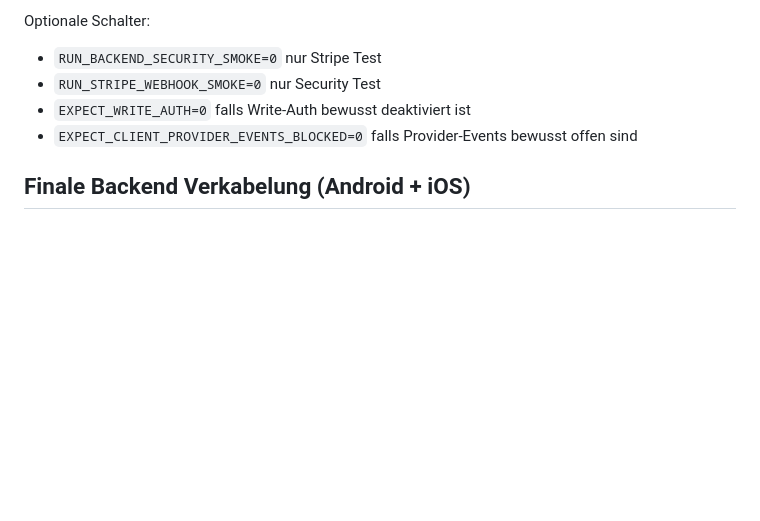
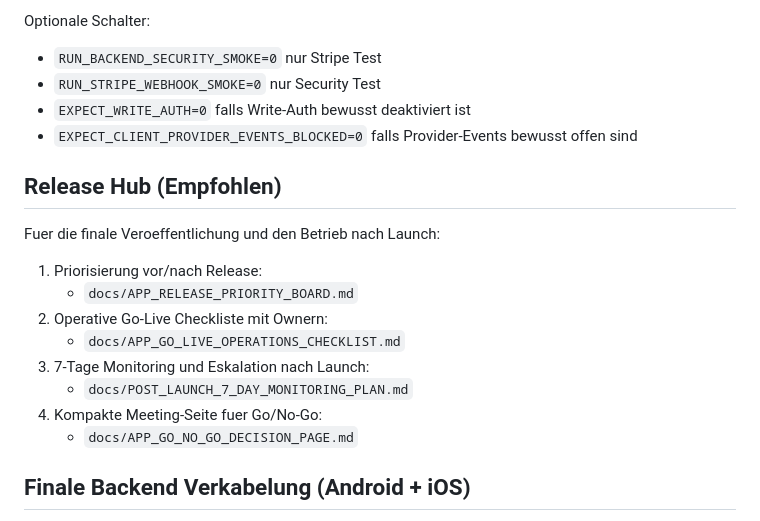
Before and after one commit to fatihbucak56-beep/Parentpeak, a Markdown page: README.md, the part around the change. Rendered like a GitHub page; blank space fills up the shorter version.

Commit message:
docs(release): add release hub links and go-no-go decision page

```diff
--- a/README.md
+++ b/README.md
@@ -153,6 +153,20 @@ Optionale Schalter:
 - `EXPECT_WRITE_AUTH=0` falls Write-Auth bewusst deaktiviert ist
 - `EXPECT_CLIENT_PROVIDER_EVENTS_BLOCKED=0` falls Provider-Events bewusst offen sind
 
+Release Hub (Empfohlen)
+-----------------------
+
+Fuer die finale Veroeffentlichung und den Betrieb nach Launch:
+
+1. Priorisierung vor/nach Release:
+	- `docs/APP_RELEASE_PRIORITY_BOARD.md`
+2. Operative Go-Live Checkliste mit Ownern:
+	- `docs/APP_GO_LIVE_OPERATIONS_CHECKLIST.md`
+3. 7-Tage Monitoring und Eskalation nach Launch:
+	- `docs/POST_LAUNCH_7_DAY_MONITORING_PLAN.md`
+4. Kompakte Meeting-Seite fuer Go/No-Go:
+	- `docs/APP_GO_NO_GO_DECISION_PAGE.md`
+
 Finale Backend Verkabelung (Android + iOS)
 ------------------------------------------
 
```
Also changed, not shown: docs/APP_GO_NO_GO_DECISION_PAGE.md (added, +67 -0 lines).
